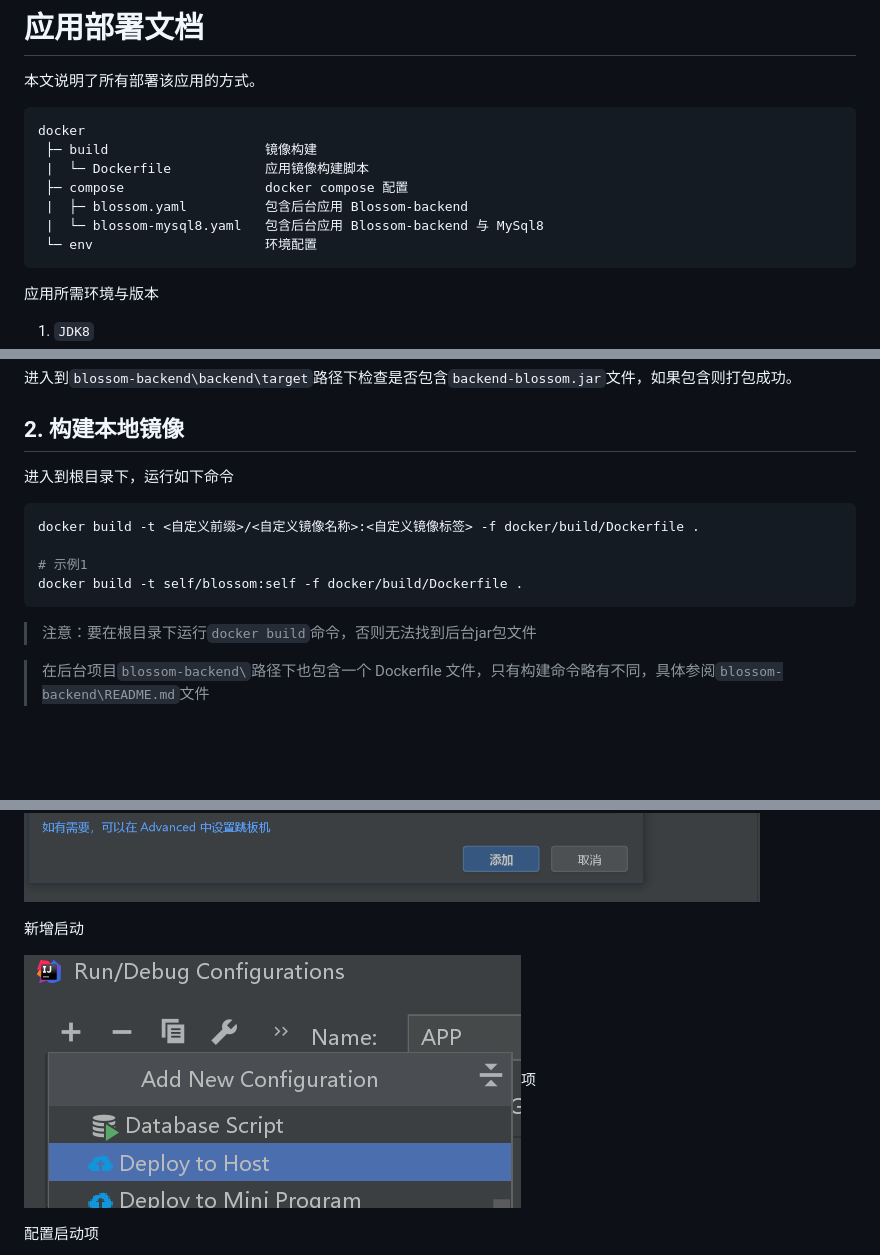
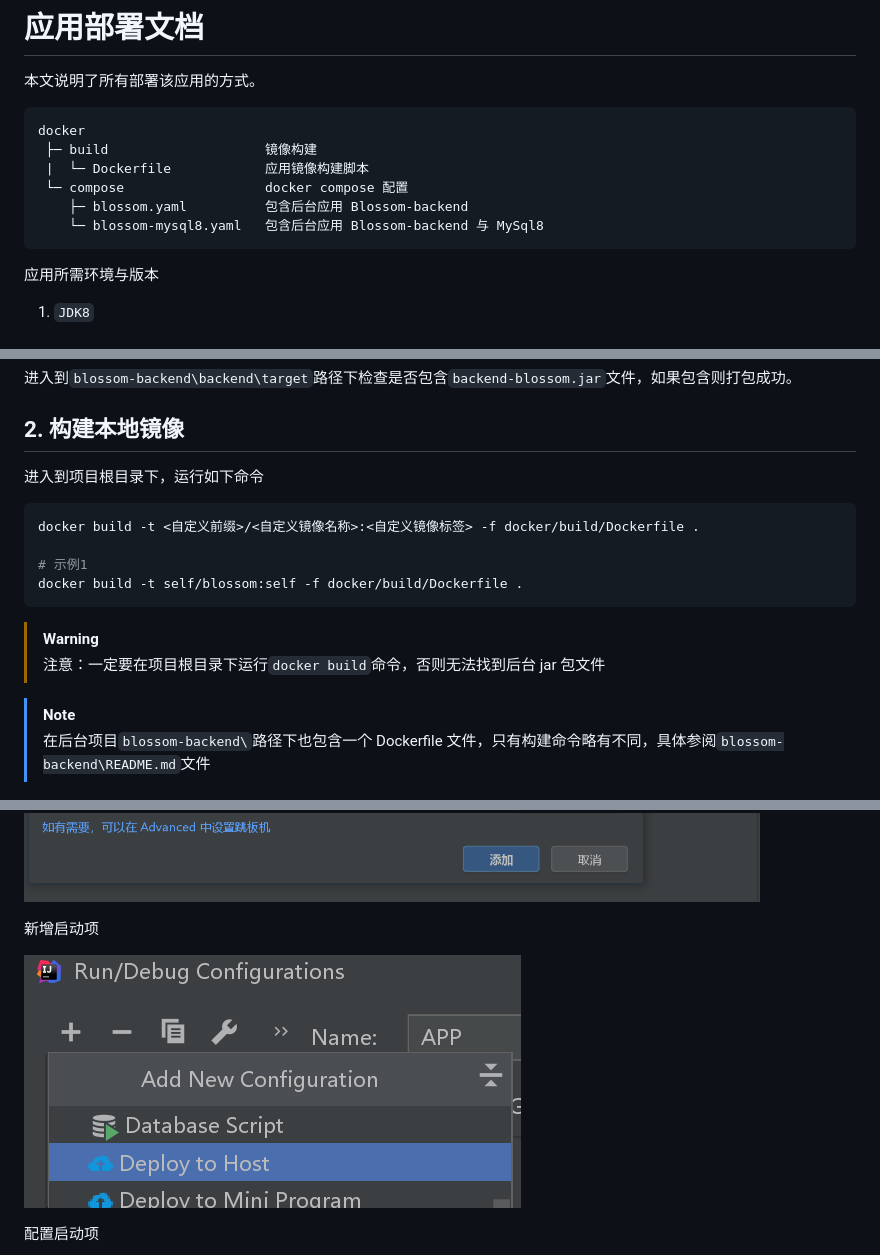
Before and after one commit to blossom-editor/blossom, a Markdown page: docker/README.md, 3 parts joined by grey strips. Drawn GitHub-style; blank space fills up the shorter version.

Commit message:
修改README

````diff
--- a/docker/README.md
+++ b/docker/README.md
@@ -6,10 +6,9 @@
 docker
  ├─ build                    镜像构建
  |  └─ Dockerfile            应用镜像构建脚本
- ├─ compose                  docker compose 配置
- |  ├─ blossom.yaml          包含后台应用 Blossom-backend
- |  └─ blossom-mysql8.yaml   包含后台应用 Blossom-backend 与 MySql8
- └─ env                      环境配置
+ └─ compose                  docker compose 配置
+    ├─ blossom.yaml          包含后台应用 Blossom-backend
+    └─ blossom-mysql8.yaml   包含后台应用 Blossom-backend 与 MySql8
 ```
 
 应用所需环境与版本
@@ -207,7 +206,7 @@ maven clean package
 
 ## 2. 构建本地镜像
 
-进入到根目录下，运行如下命令
+进入到项目根目录下，运行如下命令
 
 ```bash
 docker build -t <自定义前缀>/<自定义镜像名称>:<自定义镜像标签> -f docker/build/Dockerfile .
@@ -216,8 +215,10 @@ docker build -t <自定义前缀>/<自定义镜像名称>:<自定义镜像标签
 docker build -t self/blossom:self -f docker/build/Dockerfile .
 ```
 
-> 注意：要在根目录下运行`docker build`命令，否则无法找到后台jar包文件
+> [!WARNING]
+> 注意：一定要在项目根目录下运行`docker build`命令，否则无法找到后台 jar 包文件
 
+> [!NOTE]
 > 在后台项目`blossom-backend\`路径下也包含一个 Dockerfile 文件，只有构建命令略有不同，具体参阅`blossom-backend\README.md`文件
 
 ## 3. 启动容器
@@ -262,9 +262,8 @@ docker run -d \
 ![idea_plugin1](../doc/imgs/deploy/idea_plugin3.png)
 
+新增启动项
 
-新增启动
-
-![idea_plugin1](../doc/imgs/deploy/idea_plugin4.png)项
+![idea_plugin1](../doc/imgs/deploy/idea_plugin4.png)
 
 配置启动项
 
````
Also changed, not shown: other parts of docker/README.md (+5 -6 lines).
